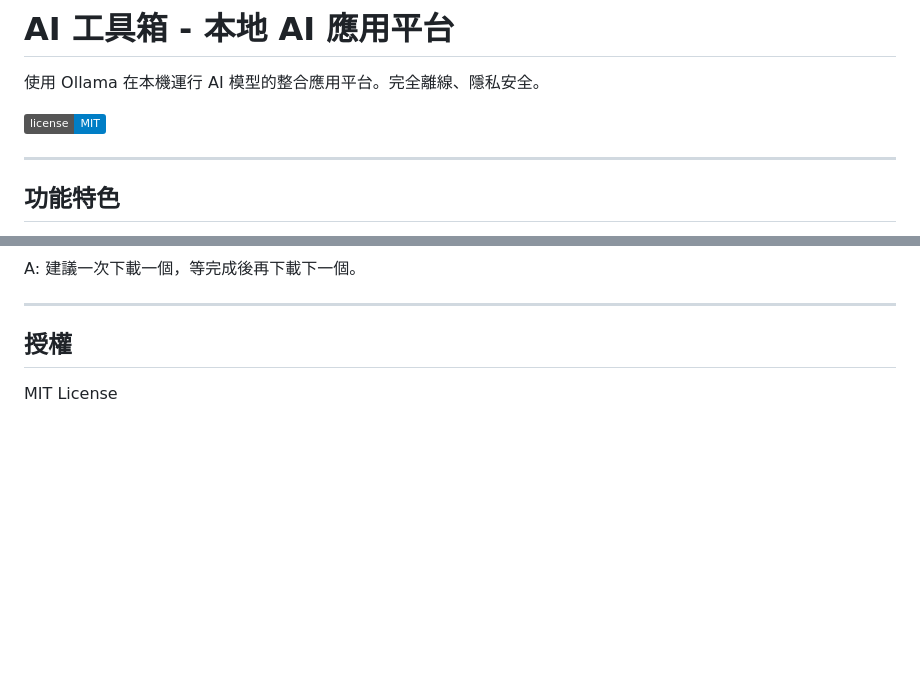
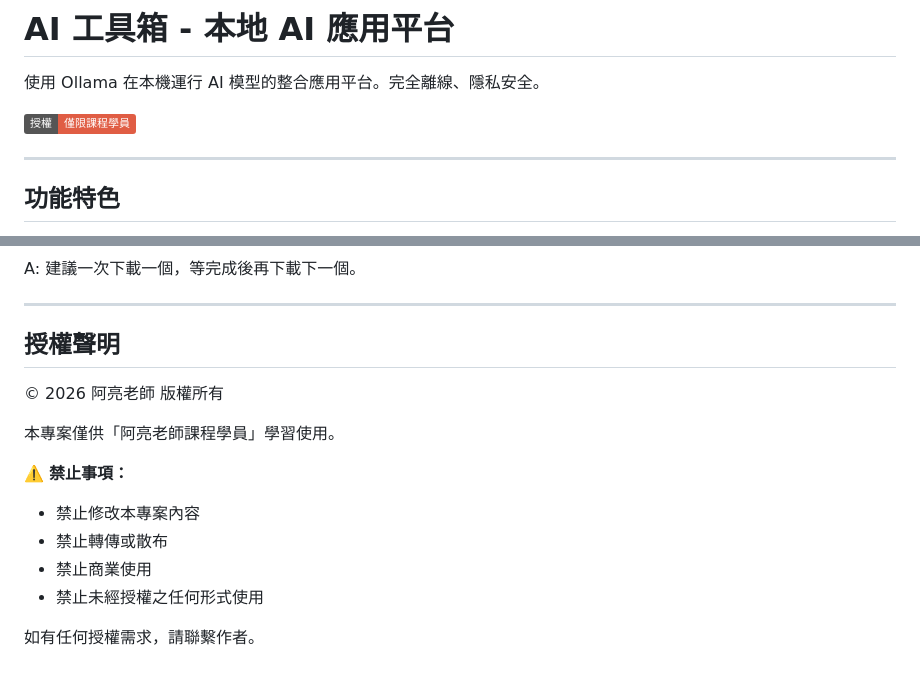
Before and after one commit to ChatGPT3a01/ollama-app, a Markdown page: README.md, 2 parts joined by grey strips. Rendered like a GitHub page; badges without logos; blank space fills up the shorter version.

Commit message:
更新授權聲明：僅限阿亮老師課程學員使用
- 移除 MIT License
- 新增版權聲明與禁止事項

🤖 Generated with [Claude Code](https://claude.com/claude-code)

Co-Authored-By: Claude Opus 4.5 <noreply@anthropic.com>

```diff
--- a/README.md
+++ b/README.md
@@ -2,7 +2,7 @@
 
 使用 Ollama 在本機運行 AI 模型的整合應用平台。完全離線、隱私安全。
 
-![License](https://img.shields.io/badge/license-MIT-blue.svg)
+![License](https://img.shields.io/badge/授權-僅限課程學員-red.svg)
 
 ---
 
@@ -527,6 +527,17 @@ A: 建議一次下載一個，等完成後再下載下一個。
 
 ---
 
-## 授權
+## 授權聲明
 
-MIT License
+© 2026 阿亮老師 版權所有
+
+本專案僅供「阿亮老師課程學員」學習使用。
+
+⚠️ **禁止事項：**
+
+- 禁止修改本專案內容
+- 禁止轉傳或散布
+- 禁止商業使用
+- 禁止未經授權之任何形式使用
+
+如有任何授權需求，請聯繫作者。
```
